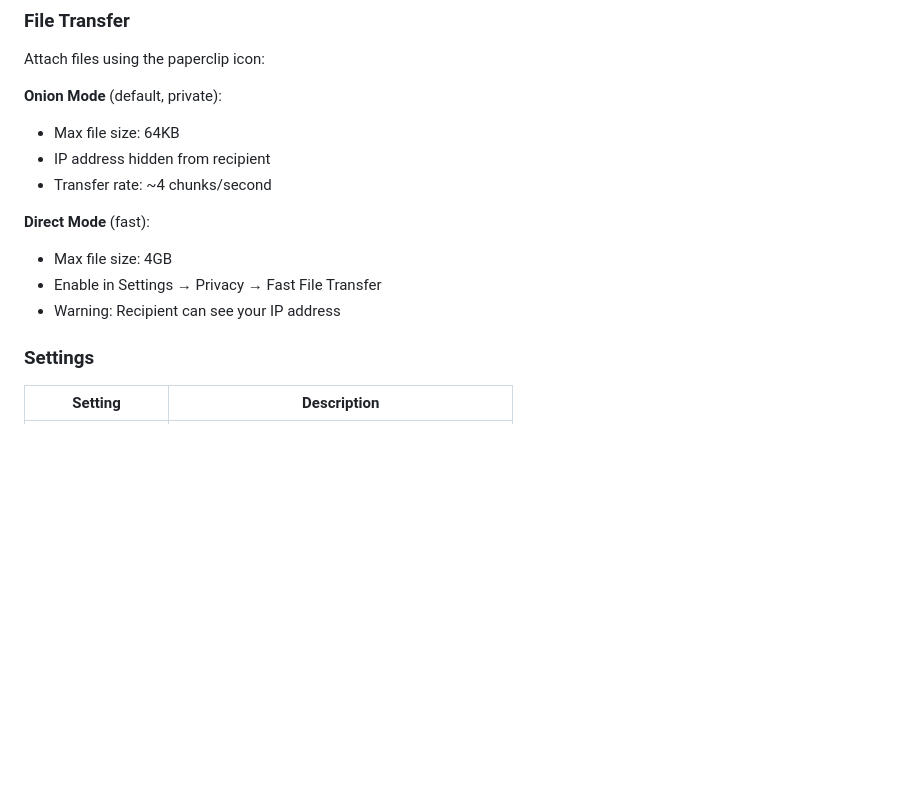
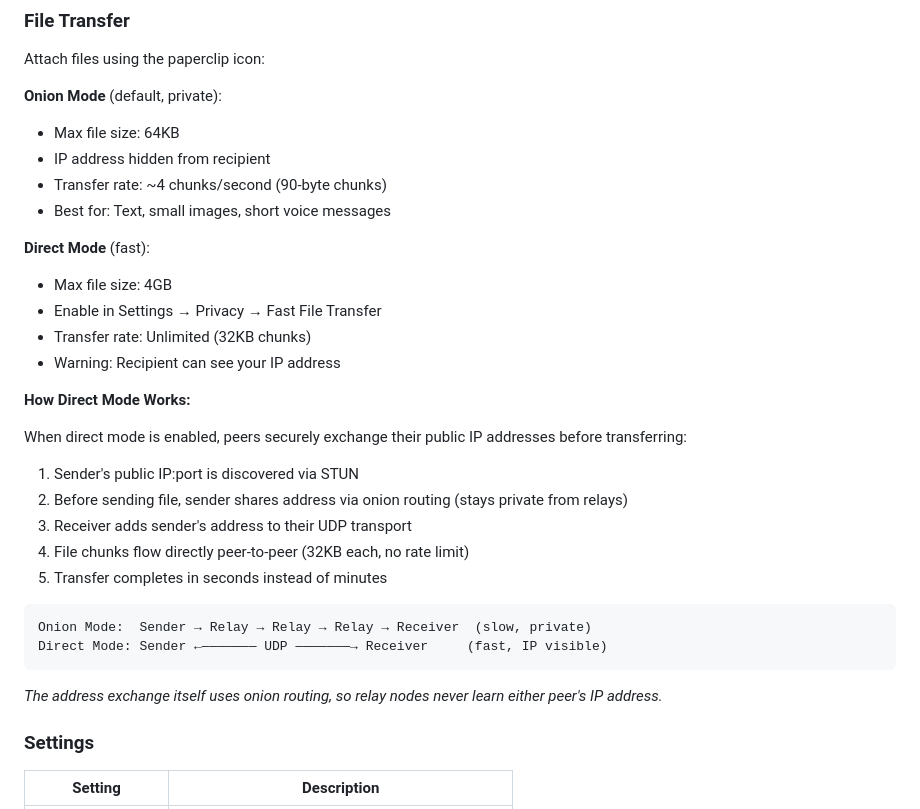
Before and after one commit to code3hr/cyxchat, a Markdown page: README.md, the part around the change. Drawn GitHub-style; blank space fills up the shorter version.

Commit message:
docs: Document direct mode peer address exchange
Explain how direct mode works:
- Peer address exchange via onion routing
- STUN discovery, UDP transport integration
- Transfer speed comparison (32KB vs 90-byte chunks)

🤖 Generated by code3hr https://github.com/code3hr

````diff
--- a/README.md
+++ b/README.md
@@ -179,12 +179,31 @@ Attach files using the paperclip icon:
 **Onion Mode** (default, private):
 - Max file size: 64KB
 - IP address hidden from recipient
-- Transfer rate: ~4 chunks/second
+- Transfer rate: ~4 chunks/second (90-byte chunks)
+- Best for: Text, small images, short voice messages
 
 **Direct Mode** (fast):
 - Max file size: 4GB
 - Enable in Settings → Privacy → Fast File Transfer
+- Transfer rate: Unlimited (32KB chunks)
 - Warning: Recipient can see your IP address
+
+**How Direct Mode Works:**
+
+When direct mode is enabled, peers securely exchange their public IP addresses before transferring:
+
+1. Sender's public IP:port is discovered via STUN
+2. Before sending file, sender shares address via onion routing (stays private from relays)
+3. Receiver adds sender's address to their UDP transport
+4. File chunks flow directly peer-to-peer (32KB each, no rate limit)
+5. Transfer completes in seconds instead of minutes
+
+```
+Onion Mode:  Sender → Relay → Relay → Relay → Receiver  (slow, private)
+Direct Mode: Sender ←――――――― UDP ―――――――→ Receiver     (fast, IP visible)
+```
+
+*The address exchange itself uses onion routing, so relay nodes never learn either peer's IP address.*
 
 ### Settings
 
````
